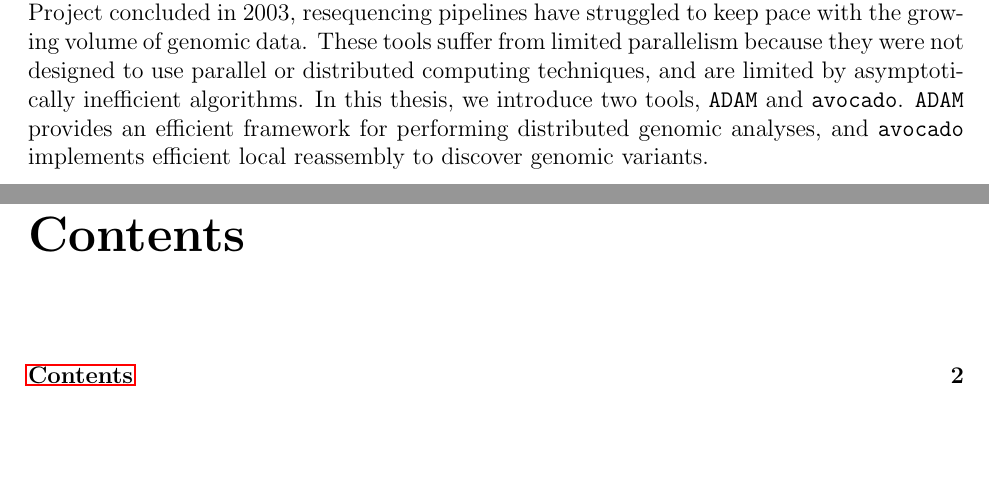
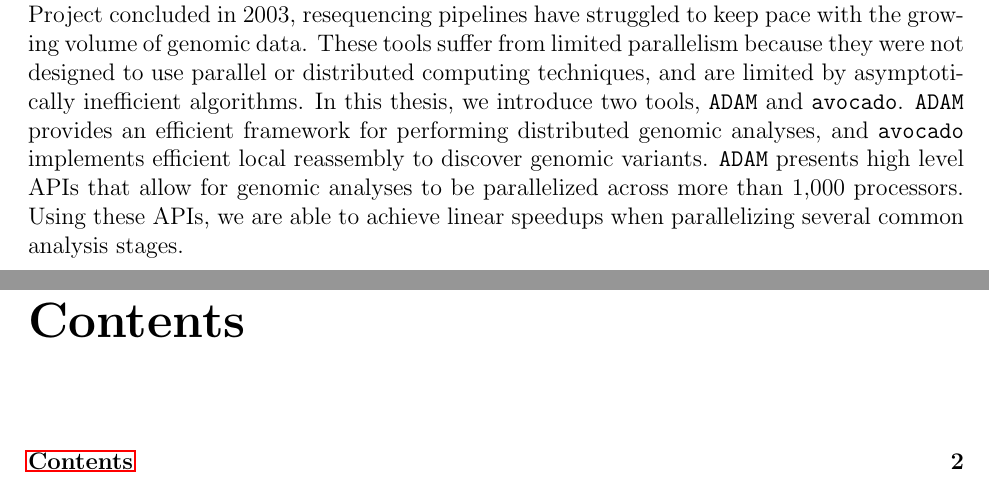
Before and after one commit to fnothaft/docs, a LaTeX thesis (ms-thesis/fnothaft-ms-thesis.tex): two parts of pages 4 and 5 of 54, joined at a grey line, cut so that both start at the same text, the shorter picture padded with empty space. Compiled offline with pdfLaTeX.

Commit message:
Adding abstract changes.

```diff
--- a/ms-thesis/fnothaft-ms-thesis.tex
+++ b/ms-thesis/fnothaft-ms-thesis.tex
@@ -69,7 +69,9 @@ genomic data. These tools suffer from limited parallelism because they were not
 or distributed computing techniques, and are limited by asymptotically inefficient algorithms. In this thesis,
 we introduce two tools, \texttt{ADAM} and \texttt{avocado}. \texttt{ADAM} provides an efficient framework
 for performing distributed genomic analyses, and \texttt{avocado} implements efficient local reassembly
-to discover genomic variants.
+to discover genomic variants. \texttt{ADAM} presents high level APIs that allow for genomic analyses to be
+parallelized across more than 1,000 processors. Using these APIs, we are able to achieve linear speedups when
+parallelizing several common analysis stages.
 \end{abstract}
 
 \tableofcontents
```
Also changed, not shown: ms-thesis/fnothaft-ms-thesis.pdf.
